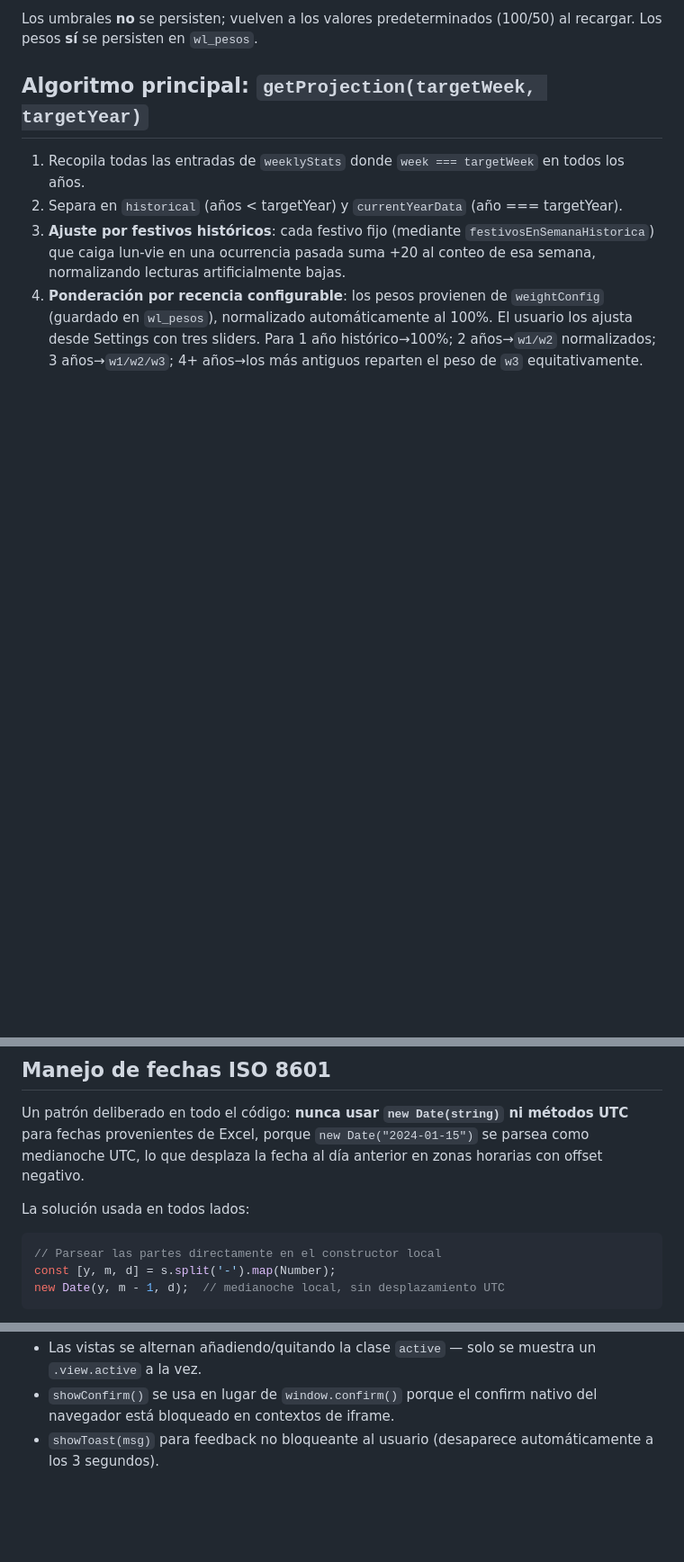
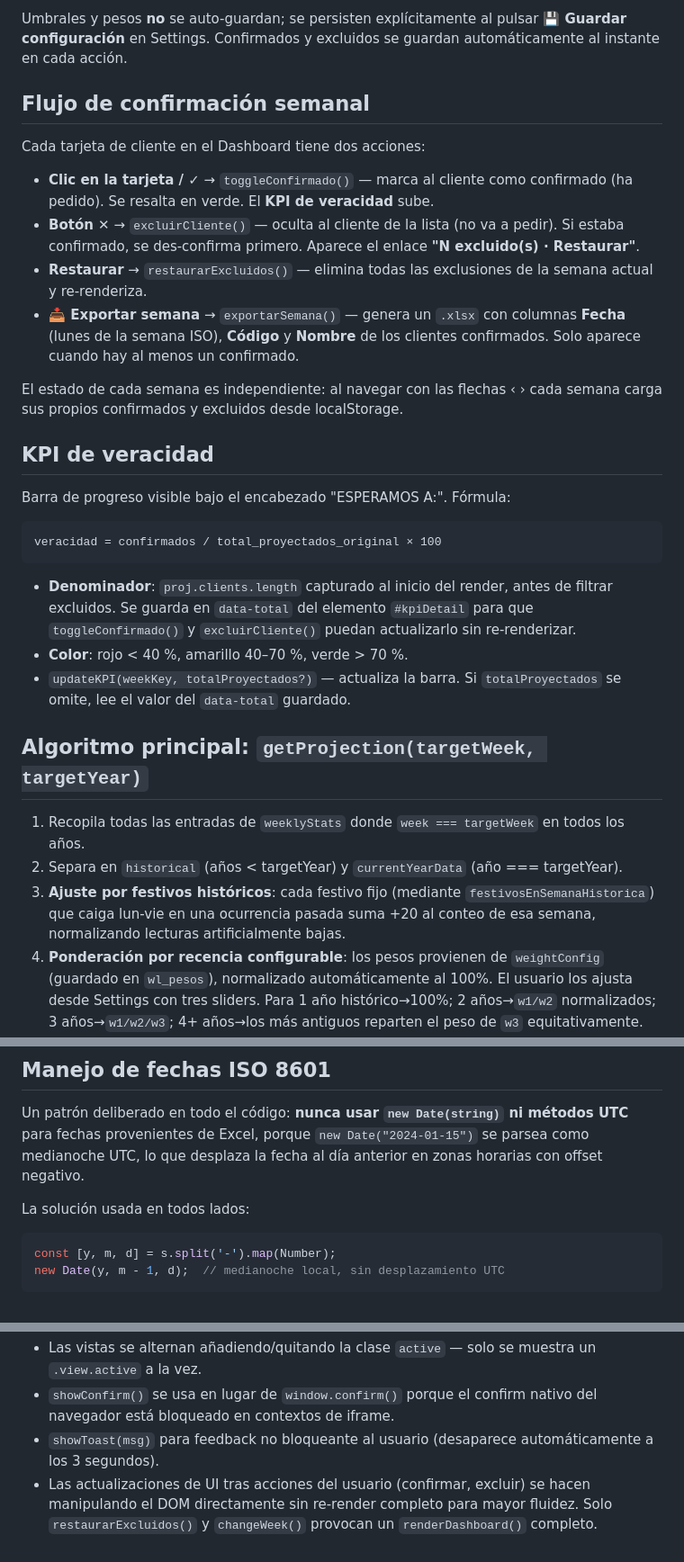
Before and after one commit to youserhouse/Proyeccion, a Markdown page: CLAUDE.md, 3 parts joined by grey strips. Shown at 90% size. Rendered like a GitHub page; blank space fills up the shorter version.

````diff
--- a/CLAUDE.md
+++ b/CLAUDE.md
@@ -60,5 +66,28 @@ Las claves de `weeklyStats` siguen el patrón `"YYYY-WNN"` (ej. `"2025-W03"`). E
 
-Los umbrales **no** se persisten; vuelven a los valores predeterminados (100/50) al recargar. Los pesos **sí** se persisten en `wl_pesos`.
+Umbrales y pesos **no** se auto-guardan; se persisten explícitamente al pulsar **💾 Guardar configuración** en Settings. Confirmados y excluidos se guardan automáticamente al instante en cada acción.
+
+## Flujo de confirmación semanal
+
+Cada tarjeta de cliente en el Dashboard tiene dos acciones:
+
+- **Clic en la tarjeta / ✓** → `toggleConfirmado()` — marca al cliente como confirmado (ha pedido). Se resalta en verde. El **KPI de veracidad** sube.
+- **Botón ✕** → `excluirCliente()` — oculta al cliente de la lista (no va a pedir). Si estaba confirmado, se des-confirma primero. Aparece el enlace **"N excluido(s) · Restaurar"**.
+- **Restaurar** → `restaurarExcluidos()` — elimina todas las exclusiones de la semana actual y re-renderiza.
+- **📥 Exportar semana** → `exportarSemana()` — genera un `.xlsx` con columnas **Fecha** (lunes de la semana ISO), **Código** y **Nombre** de los clientes confirmados. Solo aparece cuando hay al menos un confirmado.
+
+El estado de cada semana es independiente: al navegar con las flechas ‹ › cada semana carga sus propios confirmados y excluidos desde localStorage.
+
+## KPI de veracidad
+
+Barra de progreso visible bajo el encabezado "ESPERAMOS A:". Fórmula:
+
+```
+veracidad = confirmados / total_proyectados_original × 100
+```
+
+- **Denominador**: `proj.clients.length` capturado al inicio del render, antes de filtrar excluidos. Se guarda en `data-total` del elemento `#kpiDetail` para que `toggleConfirmado()` y `excluirCliente()` puedan actualizarlo sin re-renderizar.
+- **Color**: rojo < 40 %, amarillo 40–70 %, verde > 70 %.
+- `updateKPI(weekKey, totalProyectados?)` — actualiza la barra. Si `totalProyectados` se omite, lee el valor del `data-total` guardado.
 
 ## Algoritmo principal: `getProjection(targetWeek, targetYear)`
 
@@ -78,7 +107,6 @@ Un patrón deliberado en todo el código: **nunca usar `new Date(string)` ni mé
 
 La solución usada en todos lados:
 ```js
-// Parsear las partes directamente en el constructor local
 const [y, m, d] = s.split('-').map(Number);
 new Date(y, m - 1, d);  // medianoche local, sin desplazamiento UTC
 ```
@@ -109,3 +137,4 @@ SheetJS es la única dependencia en tiempo de ejecución. Google Fonts (Syne, Je
 - Las vistas se alternan añadiendo/quitando la clase `active` — solo se muestra un `.view.active` a la vez.
 - `showConfirm()` se usa en lugar de `window.confirm()` porque el confirm nativo del navegador está bloqueado en contextos de iframe.
 - `showToast(msg)` para feedback no bloqueante al usuario (desaparece automáticamente a los 3 segundos).
+- Las actualizaciones de UI tras acciones del usuario (confirmar, excluir) se hacen manipulando el DOM directamente sin re-render completo para mayor fluidez. Solo `restaurarExcluidos()` y `changeWeek()` provocan un `renderDashboard()` completo.
````
Also changed, not shown: other parts of CLAUDE.md (+19 -13 lines).
